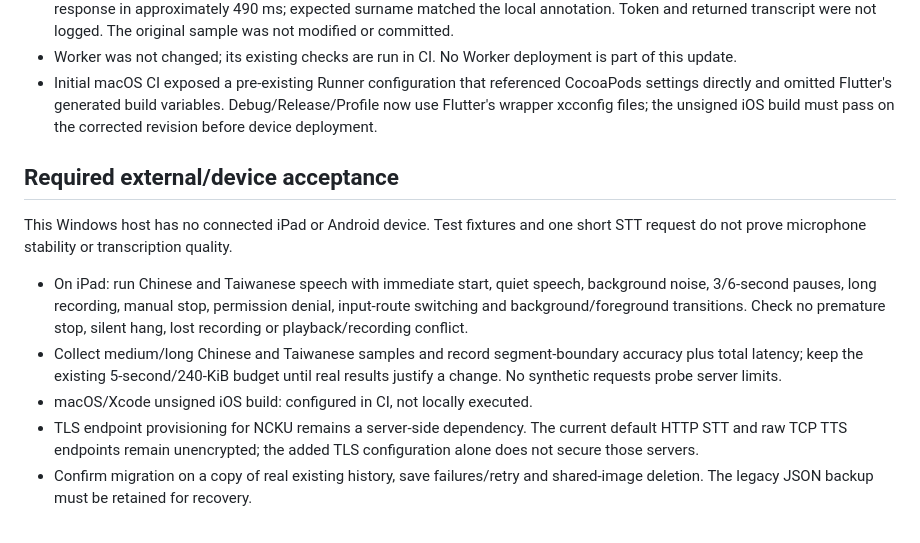
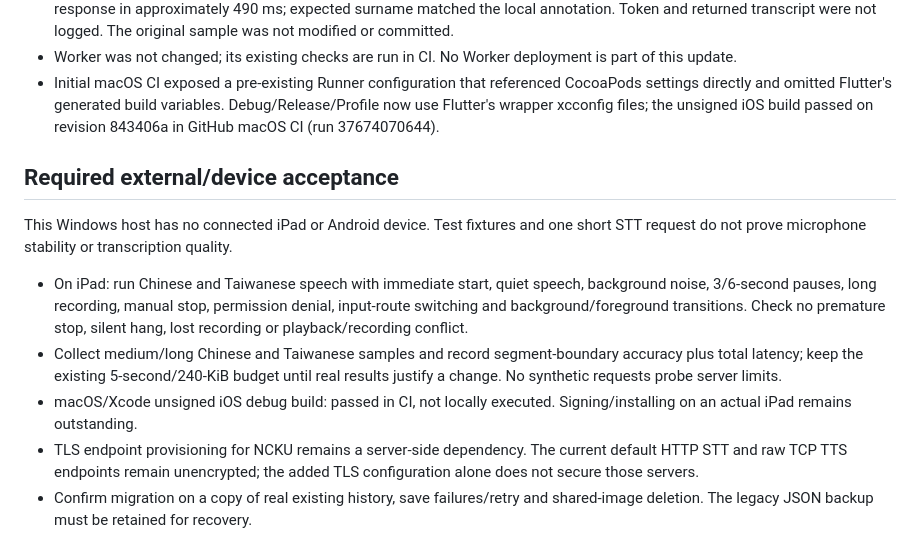
Before and after one commit to Reminiscence-Care/ReminiCare-AI-APP, a Markdown page: docs/stability-validation-2026-10-08.md, the part around the change. Drawn GitHub-style.

Commit message:
Record successful unsigned iOS CI validation [skip ci]

```diff
--- a/docs/stability-validation-2026-10-08.md
+++ b/docs/stability-validation-2026-10-08.md
@@ -43,7 +43,7 @@
 - Initial macOS CI exposed a pre-existing Runner configuration that referenced
   CocoaPods settings directly and omitted Flutter's generated build variables.
   Debug/Release/Profile now use Flutter's wrapper xcconfig files; the unsigned
-  iOS build must pass on the corrected revision before device deployment.
+  iOS build passed on revision 843406a in GitHub macOS CI (run 37674070644).
 
 ## Required external/device acceptance
 
@@ -57,7 +57,8 @@ short STT request do not prove microphone stability or transcription quality.
 - Collect medium/long Chinese and Taiwanese samples and record segment-boundary
   accuracy plus total latency; keep the existing 5-second/240-KiB budget until
   real results justify a change. No synthetic requests probe server limits.
-- macOS/Xcode unsigned iOS build: configured in CI, not locally executed.
+- macOS/Xcode unsigned iOS debug build: passed in CI, not locally executed.
+  Signing/installing on an actual iPad remains outstanding.
 - TLS endpoint provisioning for NCKU remains a server-side dependency. The
   current default HTTP STT and raw TCP TTS endpoints remain unencrypted; the
   added TLS configuration alone does not secure those servers.
```
